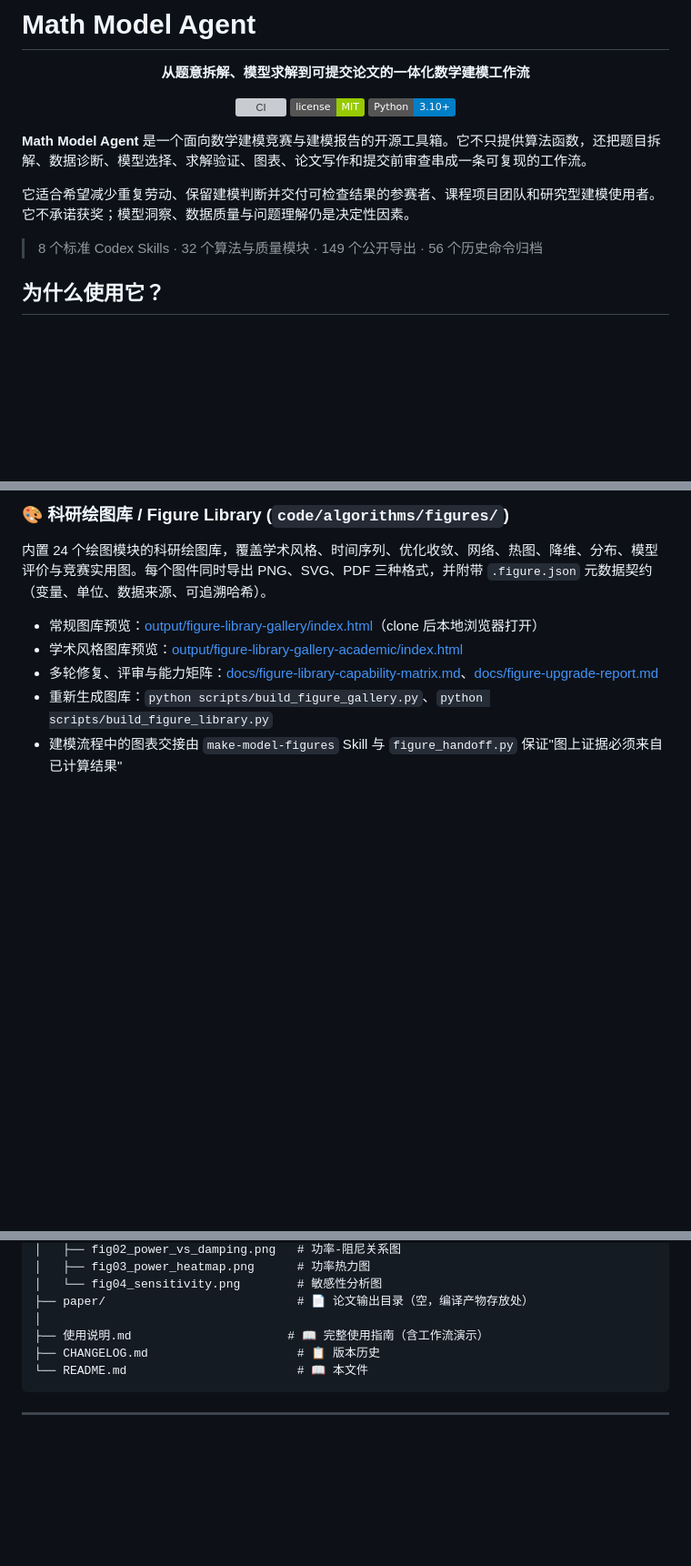
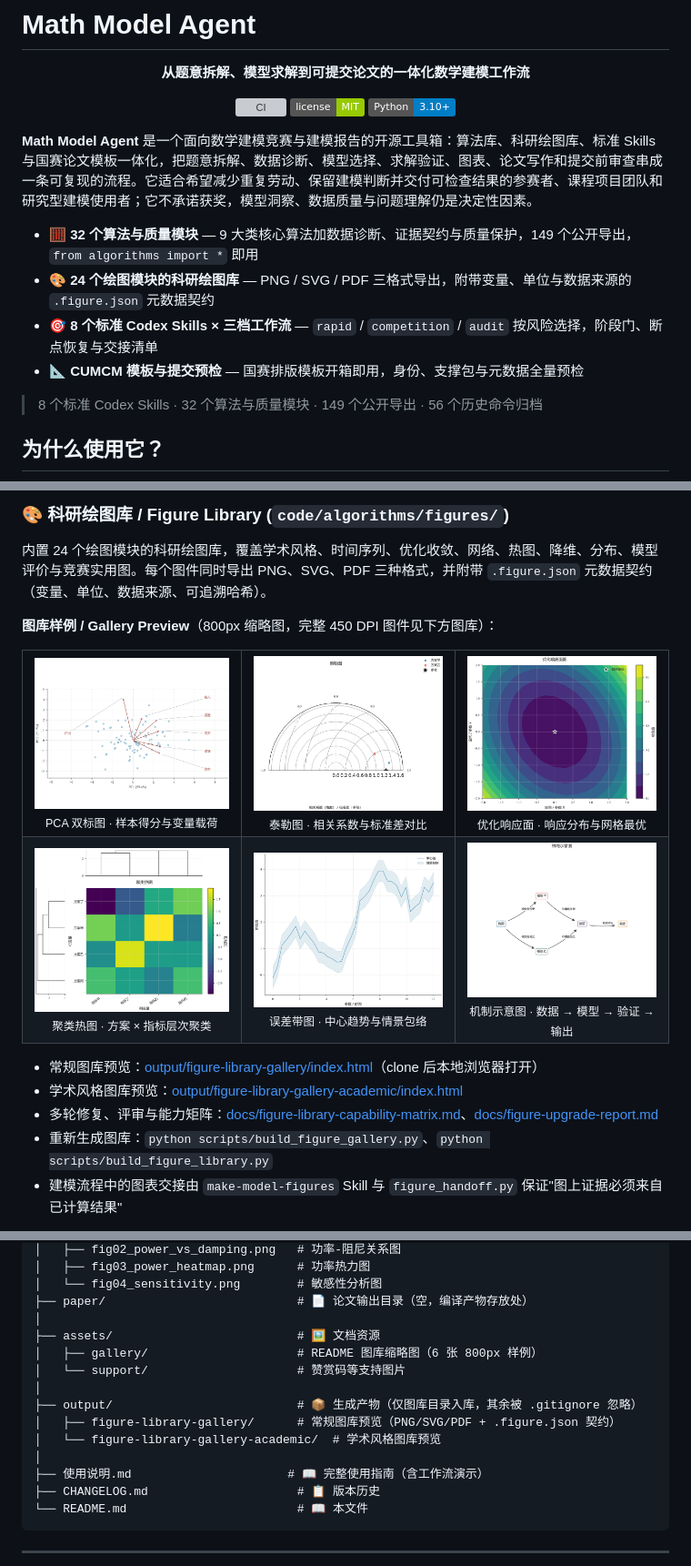
Before and after one commit to chengziyue1222/math-model-agent, a Markdown page: README.md, 3 parts joined by grey strips. Shown at 91% size. Rendered like a GitHub page; badges without logos; blank space fills up the shorter version; grey boxes are pictures that could not be loaded.

Commit message:
docs: refine README overview, embed gallery showcase and update structure tree

```diff
--- a/README.md
+++ b/README.md
@@ -10,9 +10,12 @@
   <img src="https://img.shields.io/badge/Python-3.10%2B-blue.svg" alt="Python 3.10+">
 </p>
 
-**Math Model Agent** 是一个面向数学建模竞赛与建模报告的开源工具箱。它不只提供算法函数，还把题目拆解、数据诊断、模型选择、求解验证、图表、论文写作和提交前审查串成一条可复现的工作流。
+**Math Model Agent** 是一个面向数学建模竞赛与建模报告的开源工具箱：算法库、科研绘图库、标准 Skills 与国赛论文模板一体化，把题意拆解、数据诊断、模型选择、求解验证、图表、论文写作和提交前审查串成一条可复现的流程。它适合希望减少重复劳动、保留建模判断并交付可检查结果的参赛者、课程项目团队和研究型建模使用者；它不承诺获奖，模型洞察、数据质量与问题理解仍是决定性因素。
 
-它适合希望减少重复劳动、保留建模判断并交付可检查结果的参赛者、课程项目团队和研究型建模使用者。它不承诺获奖；模型洞察、数据质量与问题理解仍是决定性因素。
+- 🧮 **32 个算法与质量模块** — 9 大类核心算法加数据诊断、证据契约与质量保护，149 个公开导出，`from algorithms import *` 即用
+- 🎨 **24 个绘图模块的科研绘图库** — PNG / SVG / PDF 三格式导出，附带变量、单位与数据来源的 `.figure.json` 元数据契约
+- 🎯 **8 个标准 Codex Skills × 三档工作流** — `rapid` / `competition` / `audit` 按风险选择，阶段门、断点恢复与交接清单
+- 📐 **CUMCM 模板与提交预检** — 国赛排版模板开箱即用，身份、支撑包与元数据全量预检
 
 > 8 个标准 Codex Skills · 32 个算法与质量模块 · 149 个公开导出 · 56 个历史命令归档
 
@@ -131,6 +134,21 @@ ranking = topsis(decision_matrix, weights, benefit_indicators)
 
 内置 24 个绘图模块的科研绘图库，覆盖学术风格、时间序列、优化收敛、网络、热图、降维、分布、模型评价与竞赛实用图。每个图件同时导出 PNG、SVG、PDF 三种格式，并附带 `.figure.json` 元数据契约（变量、单位、数据来源、可追溯哈希）。
 
+**图库样例 / Gallery Preview**（800px 缩略图，完整 450 DPI 图件见下方图库）：
+
+<table>
+  <tr>
+    <td align="center"><img src="assets/gallery/pca_biplot.png" alt="PCA 双标图" width="360"><br><sub>PCA 双标图 · 样本得分与变量载荷</sub></td>
+    <td align="center"><img src="assets/gallery/taylor_diagram.png" alt="泰勒图" width="360"><br><sub>泰勒图 · 相关系数与标准差对比</sub></td>
+    <td align="center"><img src="assets/gallery/response_surface_opt.png" alt="优化响应面" width="360"><br><sub>优化响应面 · 响应分布与网格最优</sub></td>
+  </tr>
+  <tr>
+    <td align="center"><img src="assets/gallery/clustered_heatmap.png" alt="聚类热图" width="360"><br><sub>聚类热图 · 方案 × 指标层次聚类</sub></td>
+    <td align="center"><img src="assets/gallery/error_band.png" alt="误差带图" width="360"><br><sub>误差带图 · 中心趋势与情景包络</sub></td>
+    <td align="center"><img src="assets/gallery/mechanism.png" alt="机制示意图" width="360"><br><sub>机制示意图 · 数据 → 模型 → 验证 → 输出</sub></td>
+  </tr>
+</table>
+
 - 常规图库预览：[output/figure-library-gallery/index.html](output/figure-library-gallery/index.html)（clone 后本地浏览器打开）
 - 学术风格图库预览：[output/figure-library-gallery-academic/index.html](output/figure-library-gallery-academic/index.html)
 - 多轮修复、评审与能力矩阵：[docs/figure-library-capability-matrix.md](docs/figure-library-capability-matrix.md)、[docs/figure-upgrade-report.md](docs/figure-upgrade-report.md)
@@ -359,6 +377,14 @@ math-model-agent/
 │   └── fig04_sensitivity.png        # 敏感性分析图
 ├── paper/                           # 📄 论文输出目录（空，编译产物存放处）
 │
+├── assets/                          # 🖼️ 文档资源
+│   ├── gallery/                     # README 图库缩略图（6 张 800px 样例）
+│   └── support/                     # 赞赏码等支持图片
+│
+├── output/                          # 📦 生成产物（仅图库目录入库，其余被 .gitignore 忽略）
+│   ├── figure-library-gallery/      # 常规图库预览（PNG/SVG/PDF + .figure.json 契约）
+│   └── figure-library-gallery-academic/  # 学术风格图库预览
+│
 ├── 使用说明.md                      # 📖 完整使用指南（含工作流演示）
 ├── CHANGELOG.md                     # 📋 版本历史
 └── README.md                        # 📖 本文件
```
Also changed, not shown: other parts of README.md (+1 -1 lines).
